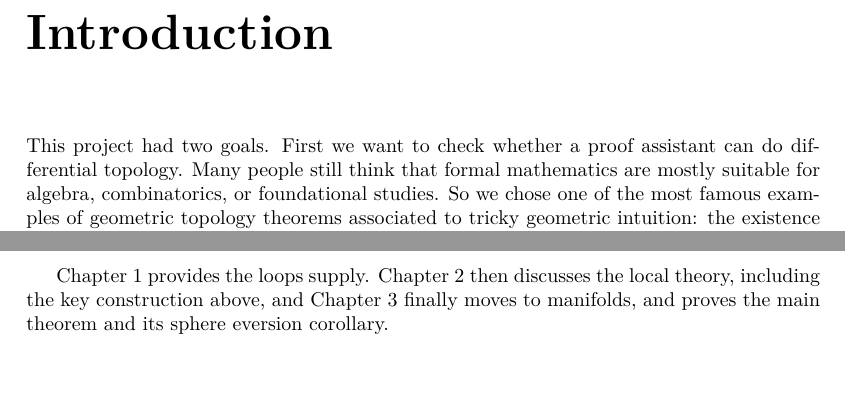
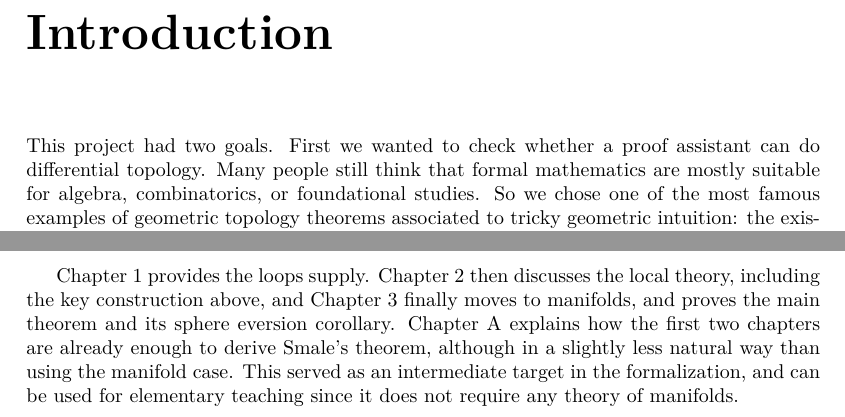
Before and after one commit to leanprover-community/sphere-eversion, a LaTeX thesis (blueprint/src/print.tex, which reads blueprint/src/introduction.tex): two parts of pages 2 and 5 of 31, joined at a grey line, cut so that both start at the same text, the shorter picture padded with empty space. Compiled offline with XeLaTeX.

Commit message:
Mention appendix in intro

```diff
--- a/blueprint/src/introduction.tex
+++ b/blueprint/src/introduction.tex
@@ -1,7 +1,7 @@
 \chapter*{Introduction}
 \label{cha:intro}
 
-This project had two goals. First we want to check whether a proof
+This project had two goals. First we wanted to check whether a proof
 assistant can do differential topology. Many people still think that
 formal mathematics are mostly suitable for algebra, combinatorics, or
 foundational studies. So we chose one of the most famous examples
@@ -267,3 +267,8 @@ We can now state our goal in its full glory.
 discusses the local theory, including the key construction above,
 and \cref{chap:global} finally moves to manifolds, and proves the main
 theorem and its sphere eversion corollary.
+\Cref{chap:local_eversion} explains how the first two chapters are already
+enough to derive Smale's theorem, although in a slightly less natural way than
+using the manifold case. This served as an intermediate target in the
+formalization, and can be used for elementary teaching since it does not
+require any theory of manifolds.
```
